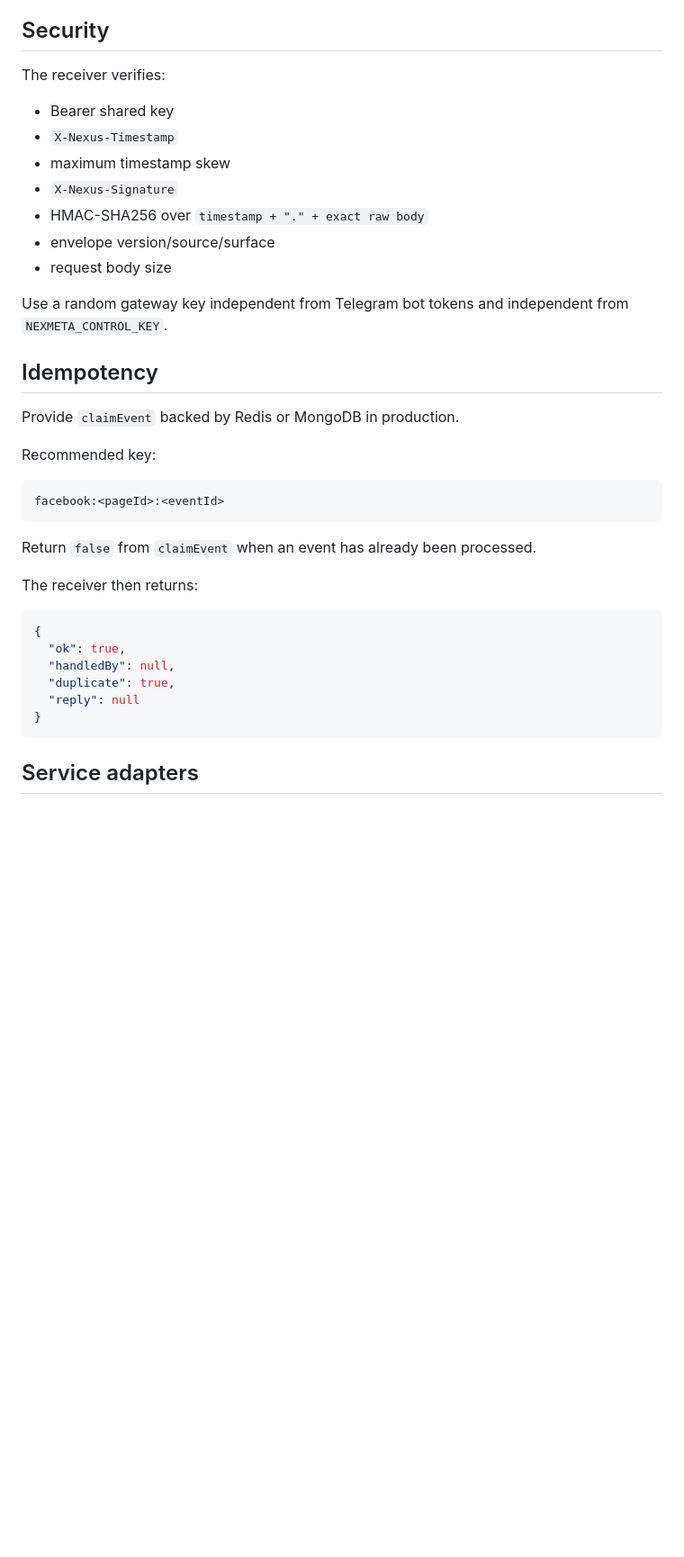
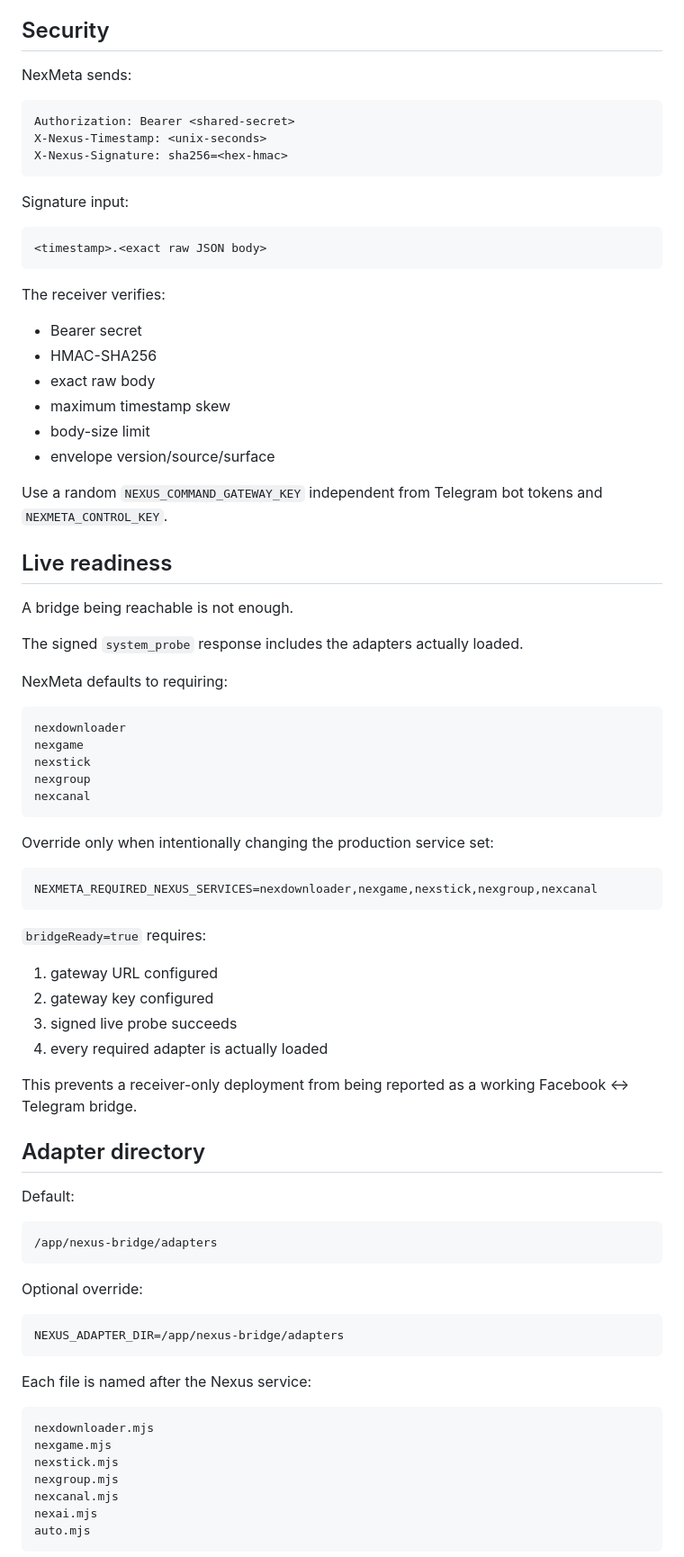
Before and after one commit to Nexus-tech-01/NexTelegrambots, a Markdown page: nexus-bridge/README.md, the part around one of its changes. Shown at 90% size. GitHub-like rendering; blank space fills up the shorter version.

````diff
--- a/nexus-bridge/README.md
+++ b/nexus-bridge/README.md
@@ -39,39 +71,85 @@ The existing public gateway should call `bridge(req,res)` when the path is `/int
 
 ## Security
 
+NexMeta sends:
+
+```
+Authorization: Bearer <shared-secret>
+X-Nexus-Timestamp: <unix-seconds>
+X-Nexus-Signature: sha256=<hex-hmac>
+```
+
+Signature input:
+
+```
+<timestamp>.<exact raw JSON body>
+```
+
 The receiver verifies:
 
-- Bearer shared key
-- `X-Nexus-Timestamp`
+- Bearer secret
+- HMAC-SHA256
+- exact raw body
 - maximum timestamp skew
-- `X-Nexus-Signature`
-- HMAC-SHA256 over `timestamp + "." + exact raw body`
+- body-size limit
 - envelope version/source/surface
-- request body size
 
-Use a random gateway key independent from Telegram bot tokens and independent from `NEXMETA_CONTROL_KEY`.
+Use a random `NEXUS_COMMAND_GATEWAY_KEY` independent from Telegram bot tokens and `NEXMETA_CONTROL_KEY`.
 
-## Idempotency
+## Live readiness
 
-Provide `claimEvent` backed by Redis or MongoDB in production.
+A bridge being reachable is not enough.
 
-Recommended key:
+The signed `system_probe` response includes the adapters actually loaded.
+
+NexMeta defaults to requiring:
 
 ```
-facebook:<pageId>:<eventId>
+nexdownloader
+nexgame
+nexstick
+nexgroup
+nexcanal
 ```
 
-Return `false` from `claimEvent` when an event has already been processed.
+Override only when intentionally changing the production service set:
 
-The receiver then returns:
-
-```json
-{
-  "ok": true,
-  "handledBy": null,
-  "duplicate": true,
-  "reply": null
-}
+```env
+NEXMETA_REQUIRED_NEXUS_SERVICES=nexdownloader,nexgame,nexstick,nexgroup,nexcanal
 ```
 
-## Service adapters
+`bridgeReady=true` requires:
+
+1. gateway URL configured
+2. gateway key configured
+3. signed live probe succeeds
+4. every required adapter is actually loaded
+
+This prevents a receiver-only deployment from being reported as a working Facebook <-> Telegram bridge.
+
+## Adapter directory
+
+Default:
+
+```
+/app/nexus-bridge/adapters
+```
+
+Optional override:
+
+```env
+NEXUS_ADAPTER_DIR=/app/nexus-bridge/adapters
+```
+
+Each file is named after the Nexus service:
+
+```
+nexdownloader.mjs
+nexgame.mjs
+nexstick.mjs
+nexgroup.mjs
+nexcanal.mjs
+nexai.mjs
+auto.mjs
+```
+
````
Also changed, not shown: other parts of nexus-bridge/README.md (+132 -38 lines).
